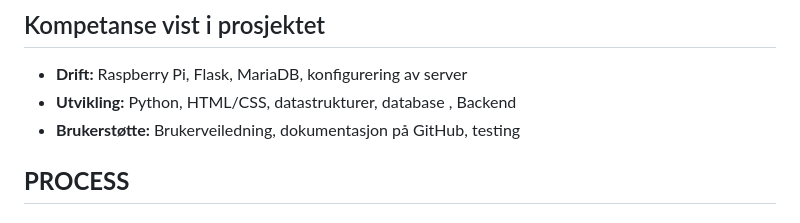
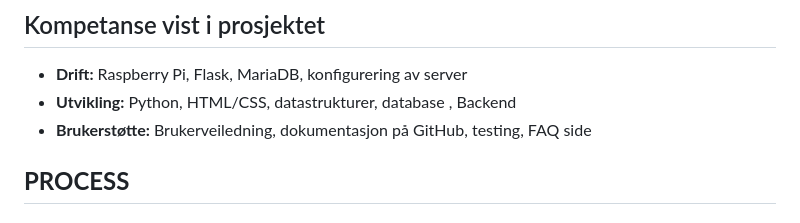
Before and after one commit to ujalatayyab079/ProsjektOppgave_2IT, a Markdown page: README.md, the part around the change. GitHub-like rendering.

```diff
--- a/README.md
+++ b/README.md
@@ -16,7 +16,7 @@ Handlekurv og innlogging legges til senere når nettsiden fungerer.
 ## Kompetanse vist i prosjektet
 - **Drift:** Raspberry Pi, Flask, MariaDB, konfigurering av server
 - **Utvikling:** Python, HTML/CSS, datastrukturer, database , Backend
-- **Brukerstøtte:** Brukerveiledning, dokumentasjon på GitHub, testing
+- **Brukerstøtte:** Brukerveiledning, dokumentasjon på GitHub, testing, FAQ side
 
 ## **PROCESS**
 ### 1. Server og webapplikasjon
```
